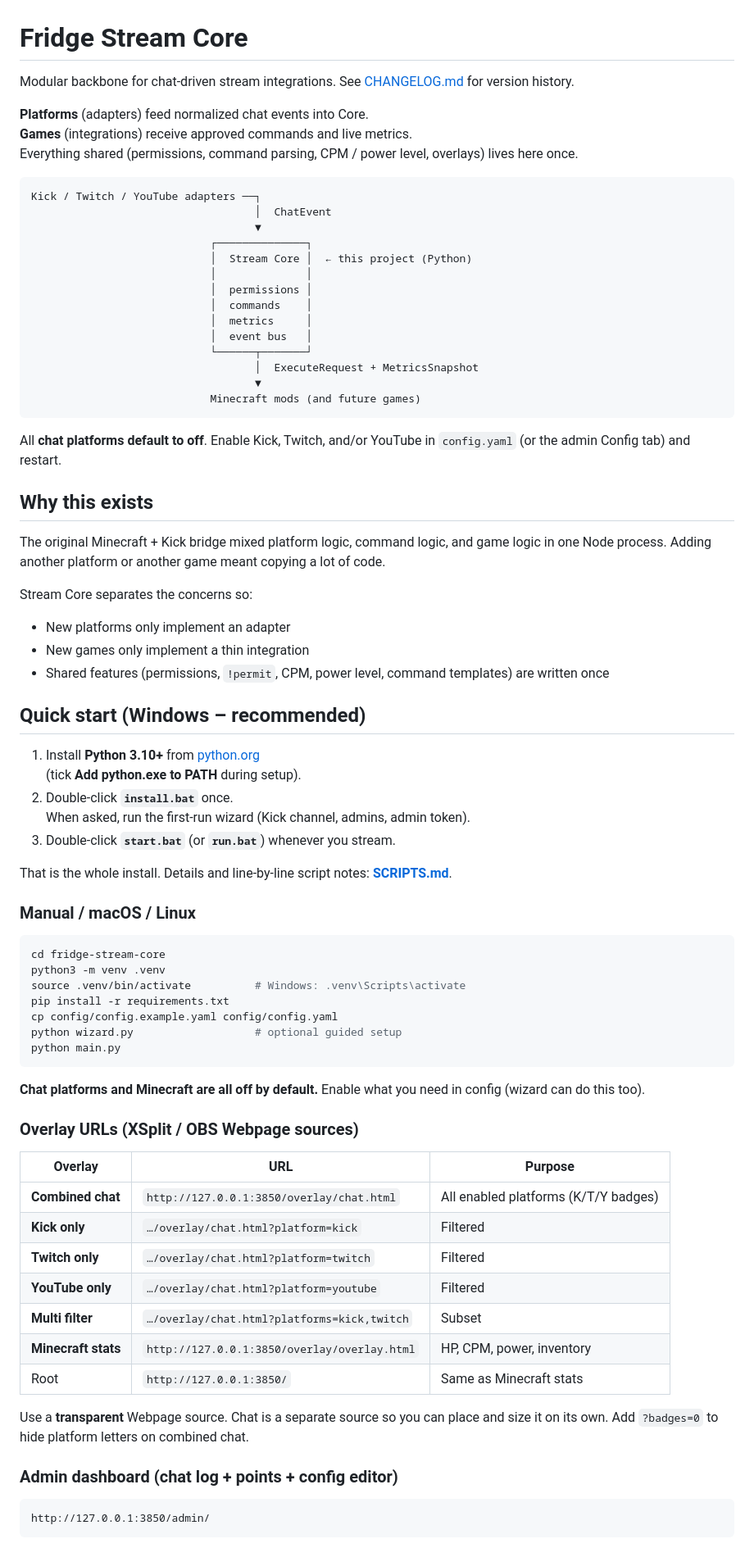
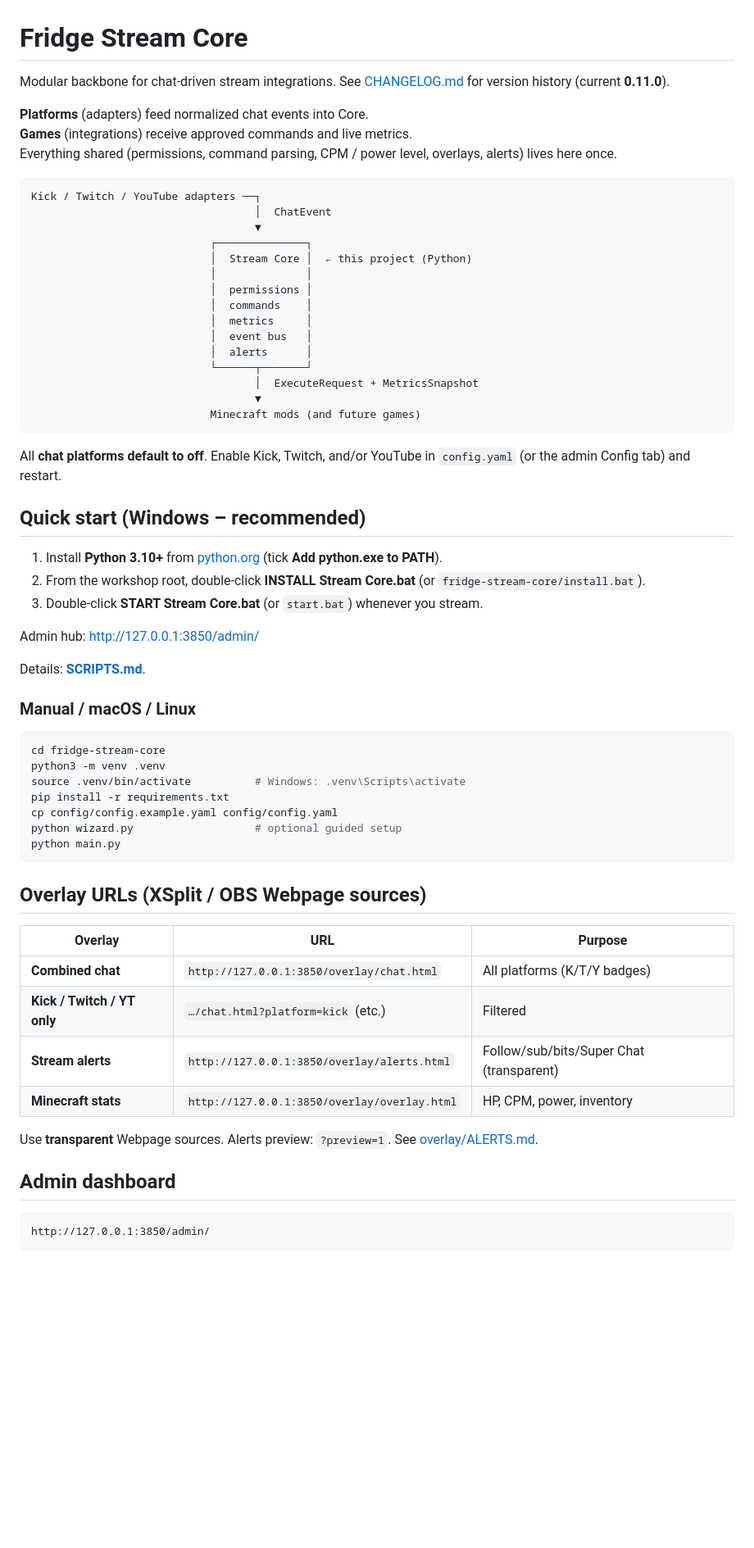
Before and after one commit to sensokasucks/flavr-leftovers, a Markdown page: fridge-stream-core/README.md, the part around one of its changes. Shown at 82% size. GitHub-like rendering; blank space fills up the shorter version.

````diff
--- a/fridge-stream-core/README.md
+++ b/fridge-stream-core/README.md
@@ -1,10 +1,10 @@
 # Fridge Stream Core
 
-Modular backbone for chat-driven stream integrations. See [CHANGELOG.md](CHANGELOG.md) for version history.
+Modular backbone for chat-driven stream integrations. See [CHANGELOG.md](CHANGELOG.md) for version history (current **0.11.0**).
 
 **Platforms** (adapters) feed normalized chat events into Core.
 **Games** (integrations) receive approved commands and live metrics.
-Everything shared (permissions, command parsing, CPM / power level, overlays) lives here once.
+Everything shared (permissions, command parsing, CPM / power level, overlays, alerts) lives here once.
 
 ```
 Kick / Twitch / YouTube adapters ──┐
@@ -17,6 +17,7 @@ Kick / Twitch / YouTube adapters ──┐
                             │  commands    │
                             │  metrics     │
                             │  event bus   │
+                            │  alerts      │
                             └──────┬───────┘
                                    │  ExecuteRequest + MetricsSnapshot
                                    ▼
@@ -25,25 +26,15 @@ Kick / Twitch / YouTube adapters ──┐
 
 All **chat platforms default to off**. Enable Kick, Twitch, and/or YouTube in `config.yaml` (or the admin Config tab) and restart.
 
-## Why this exists
-
-The original Minecraft + Kick bridge mixed platform logic, command logic, and game logic in one Node process. Adding another platform or another game meant copying a lot of code.
-
-Stream Core separates the concerns so:
-
-- New platforms only implement an adapter
-- New games only implement a thin integration
-- Shared features (permissions, `!permit`, CPM, power level, command templates) are written once
-
 ## Quick start (Windows – recommended)
 
-1. Install **Python 3.10+** from [python.org](https://www.python.org/downloads/)
-   (tick **Add python.exe to PATH** during setup).
-2. Double-click **`install.bat`** once.
-   When asked, run the first-run wizard (Kick channel, admins, admin token).
-3. Double-click **`start.bat`** (or **`run.bat`**) whenever you stream.
+1. Install **Python 3.10+** from [python.org](https://www.python.org/downloads/) (tick **Add python.exe to PATH**).
+2. From the workshop root, double-click **INSTALL Stream Core.bat** (or `fridge-stream-core/install.bat`).
+3. Double-click **START Stream Core.bat** (or `start.bat`) whenever you stream.
 
-That is the whole install. Details and line-by-line script notes: **[SCRIPTS.md](SCRIPTS.md)**.
+Admin hub: [http://127.0.0.1:3850/admin/](http://127.0.0.1:3850/admin/)
+
+Details: **[SCRIPTS.md](SCRIPTS.md)**.
 
 ### Manual / macOS / Linux
 
@@ -57,23 +48,18 @@ python wizard.py                   # optional guided setup
 python main.py
 ```
 
-**Chat platforms and Minecraft are all off by default.** Enable what you need in config (wizard can do this too).
-
-### Overlay URLs (XSplit / OBS Webpage sources)
+## Overlay URLs (XSplit / OBS Webpage sources)
 
 | Overlay | URL | Purpose |
 |---------|-----|---------|
-| **Combined chat** | `http://127.0.0.1:3850/overlay/chat.html` | All enabled platforms (K/T/Y badges) |
-| **Kick only** | `…/overlay/chat.html?platform=kick` | Filtered |
-| **Twitch only** | `…/overlay/chat.html?platform=twitch` | Filtered |
-| **YouTube only** | `…/overlay/chat.html?platform=youtube` | Filtered |
-| **Multi filter** | `…/overlay/chat.html?platforms=kick,twitch` | Subset |
+| **Combined chat** | `http://127.0.0.1:3850/overlay/chat.html` | All platforms (K/T/Y badges) |
+| **Kick / Twitch / YT only** | `…/chat.html?platform=kick` (etc.) | Filtered |
+| **Stream alerts** | `http://127.0.0.1:3850/overlay/alerts.html` | Follow/sub/bits/Super Chat (transparent) |
 | **Minecraft stats** | `http://127.0.0.1:3850/overlay/overlay.html` | HP, CPM, power, inventory |
-| Root | `http://127.0.0.1:3850/` | Same as Minecraft stats |
 
-Use a **transparent** Webpage source. Chat is a separate source so you can place and size it on its own. Add `?badges=0` to hide platform letters on combined chat.
+Use **transparent** Webpage sources. Alerts preview: `?preview=1`. See [overlay/ALERTS.md](overlay/ALERTS.md).
 
-### Admin dashboard (chat log + points + config editor)
+## Admin dashboard
 
 ```
 http://127.0.0.1:3850/admin/
````
Also changed, not shown: other parts of fridge-stream-core/README.md (+20 -98 lines).
